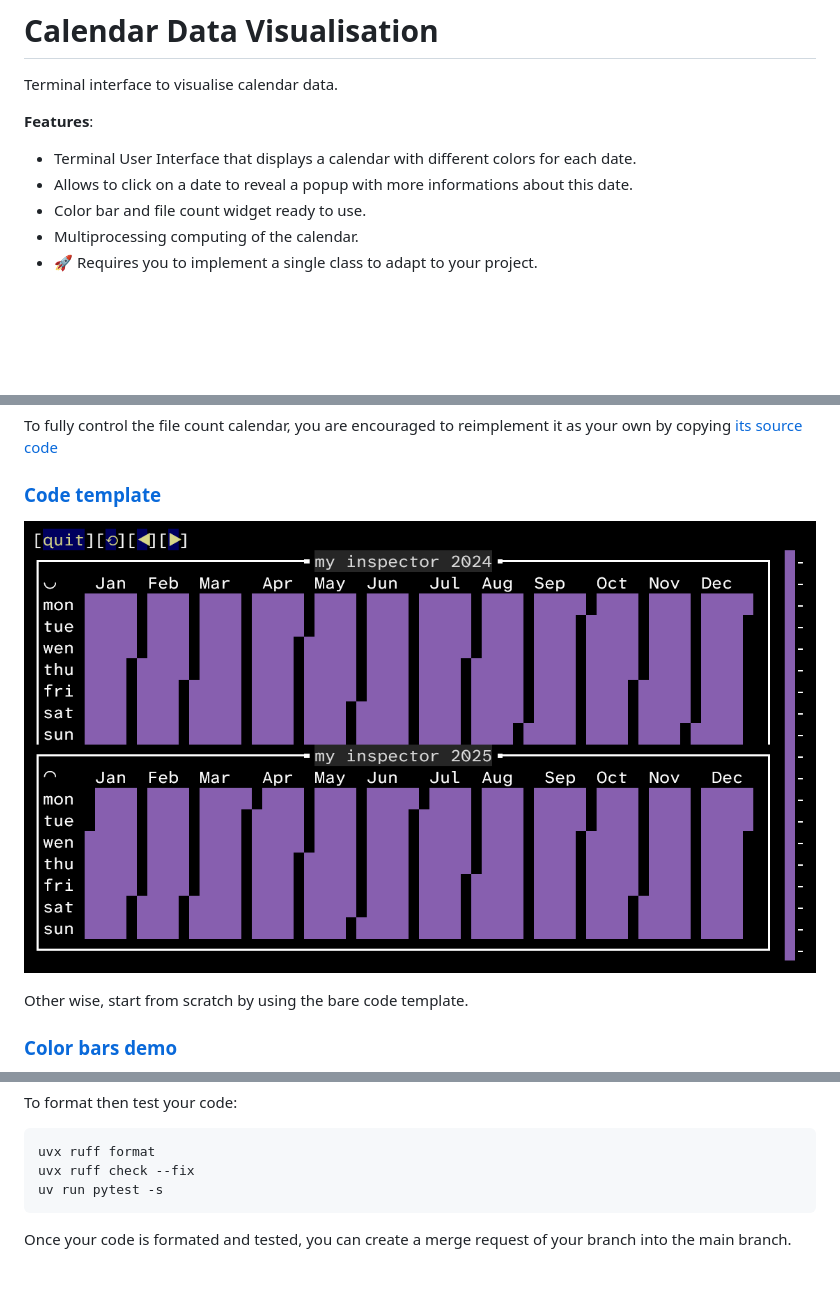
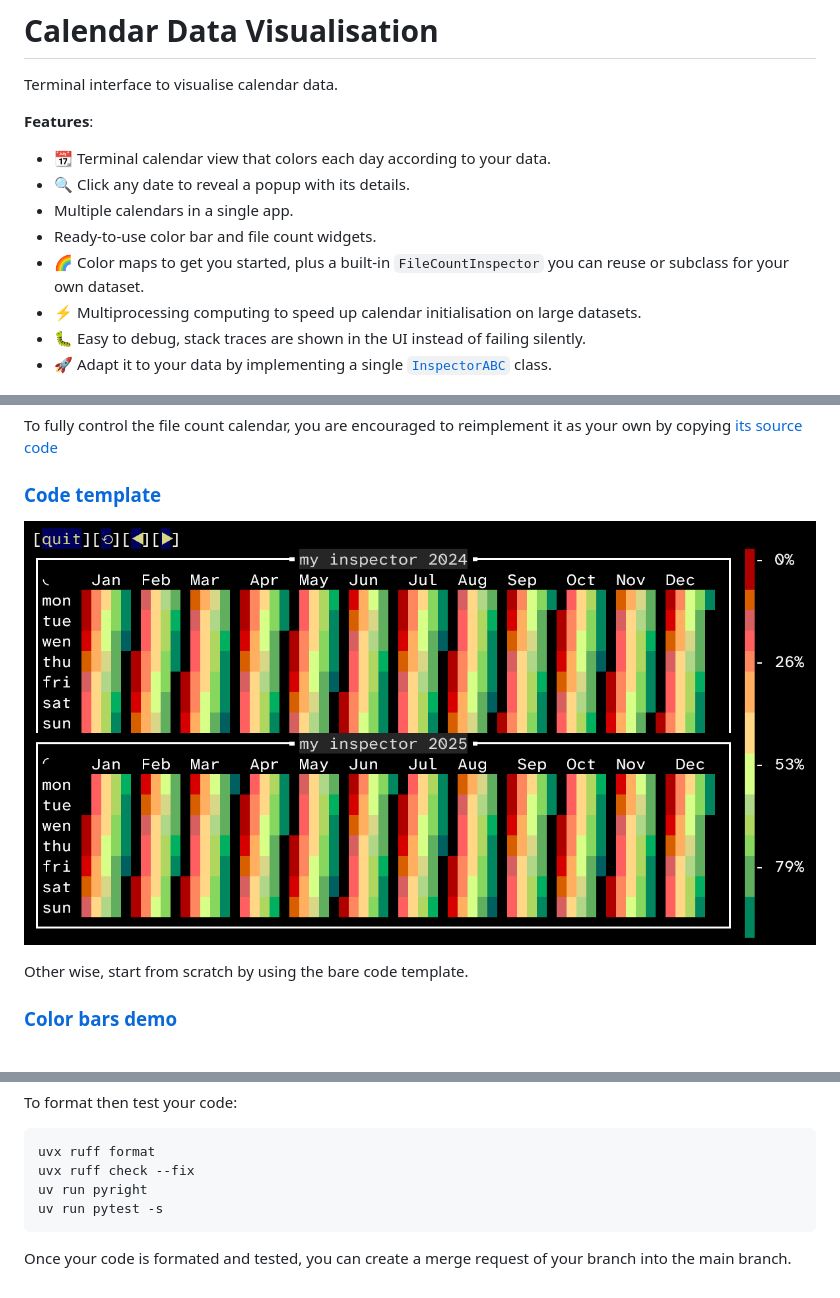
Before and after one commit to meteofrance/calendardataviz, a Markdown page: README.md, 3 parts joined by grey strips. GitHub-like rendering; pictures changed too: doc/images/code_template.png; blank space fills up the shorter version.

````diff
--- a/README.md
+++ b/README.md
@@ -2,11 +2,15 @@
 Terminal interface to visualise calendar data.
 
 **Features**:
-- Terminal User Interface that displays a calendar with different colors for each date.
-- Allows to click on a date to reveal a popup with more informations about this date.
-- Color bar and file count widget ready to use.
-- Multiprocessing computing of the calendar.
-- 🚀 Requires you to implement a single class to adapt to your project.
+- 📆 Terminal calendar view that colors each day according to your data.
+- 🔍 Click any date to reveal a popup with its details.
+- Multiple calendars in a single app.
+- Ready-to-use color bar and file count widgets.
+- 🌈 Color maps to get you started, plus a built-in `FileCountInspector` you can
+  reuse or subclass for your own dataset.
+- ⚡ Multiprocessing computing to speed up calendar initialisation on large datasets.
+- 🐛 Easy to debug, stack traces are shown in the UI instead of failing silently.
+- 🚀 Adapt it to your data by implementing a single [`InspectorABC`](https://github.com/meteofrance/calendardataviz/blob/main/calendardataviz/inspector_abc.py) class.
 
 ![](https://github.com/meteofrance/calendardataviz/blob/main/doc/images/calendar_data_vizualisation.png?raw=true)
 _Calendar implemented to show the the number of files present for each dates of the years 2024, 2025 and 2026, with a popup showing informations for the date 10/10/2025_
@@ -229,6 +233,7 @@ To format then test your code:
 ```
 uvx ruff format
 uvx ruff check --fix
+uv run pyright
 uv run pytest -s
 ```
 
````
